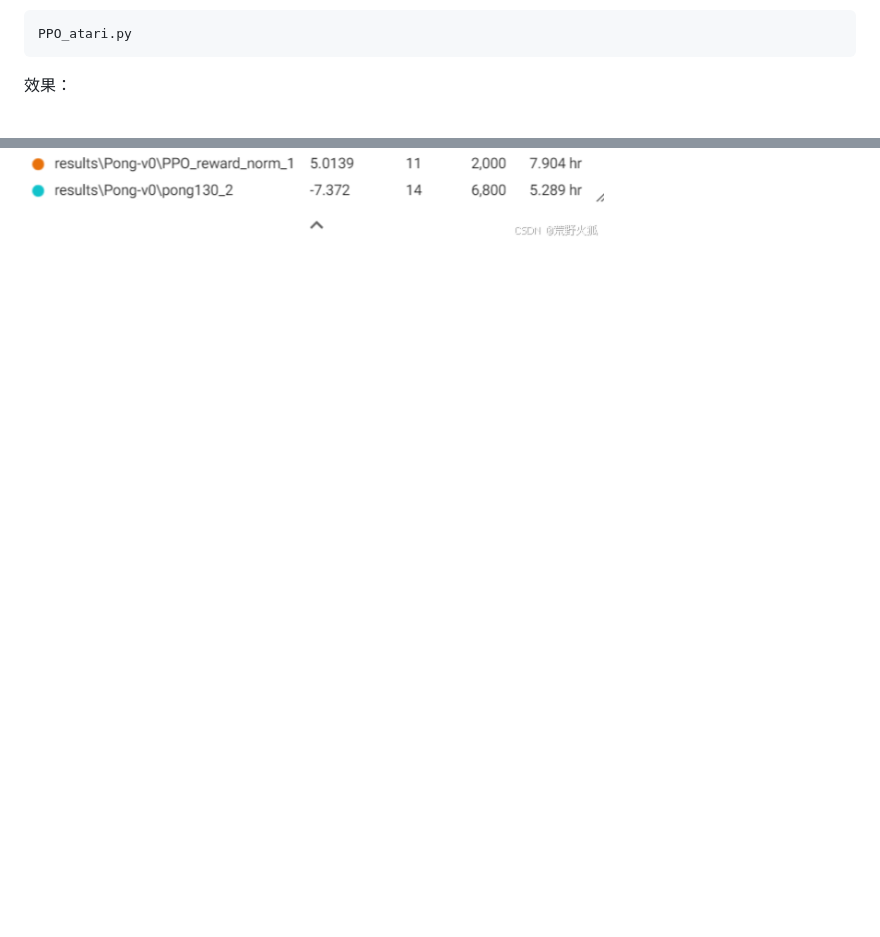
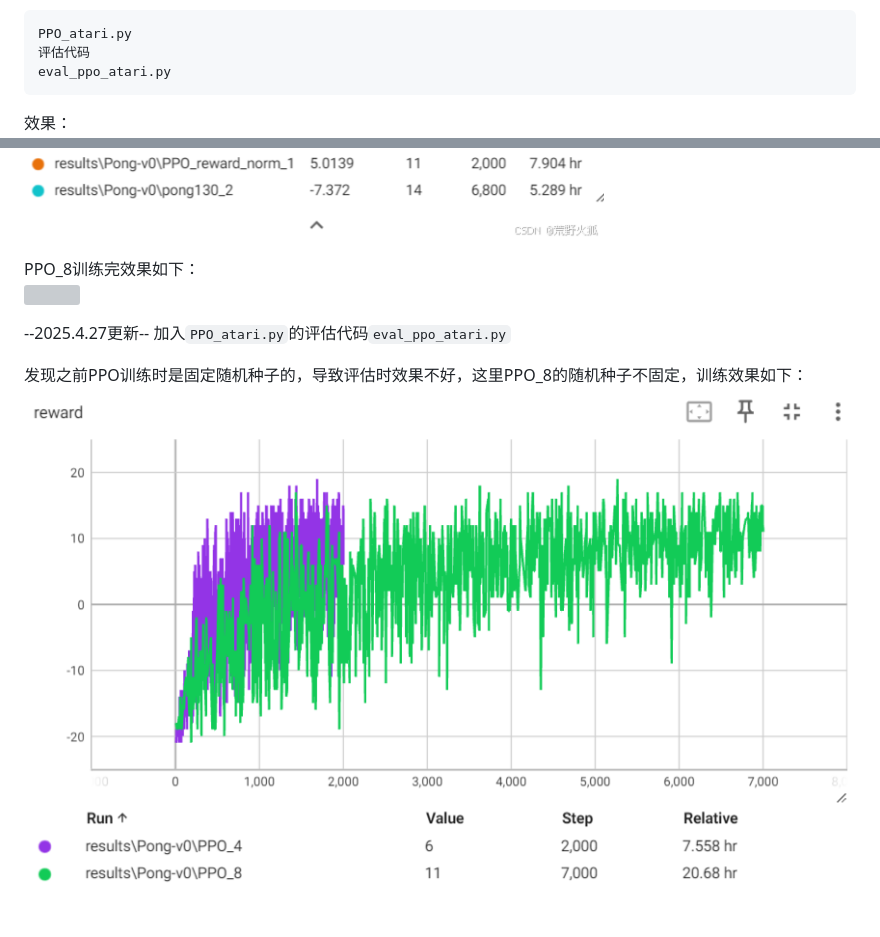
Before and after one commit to wild-firefox/FreeRL_for_play, a Markdown page: first_game_pong/readme.md, 2 parts joined by grey strips. Rendered like a GitHub page; pictures changed too: first_game_pong/images/image-3.png (added); blank space fills up the shorter version; grey boxes are pictures that could not be loaded.

````diff
--- a/first_game_pong/readme.md
+++ b/first_game_pong/readme.md
@@ -29,6 +33,17 @@ REINFORCE.py
 改成PPO算法实现
 ```
 PPO_atari.py
+评估代码
+eval_ppo_atari.py
 ```
 效果：
 ![alt text](images/image-2.png)
+
+PPO_8训练完效果如下：
+<img align="middle" width="300"  src="results\Pong-v0\PPO_8\evaluate.gif">
+
+--2025.4.27更新--
+加入`PPO_atari.py`的评估代码`eval_ppo_atari.py`
+
+发现之前PPO训练时是固定随机种子的，导致评估时效果不好，这里PPO_8的随机种子不固定，训练效果如下：
+![alt text](images/image-3.png)
````
Also changed, not shown: other parts of first_game_pong/readme.md (+6 -2 lines), 11 other files.
